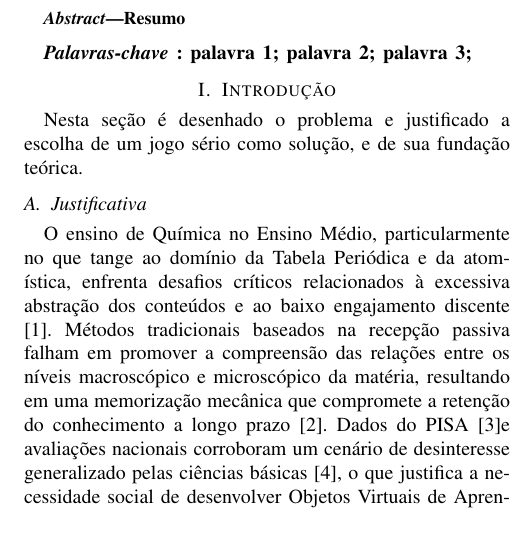
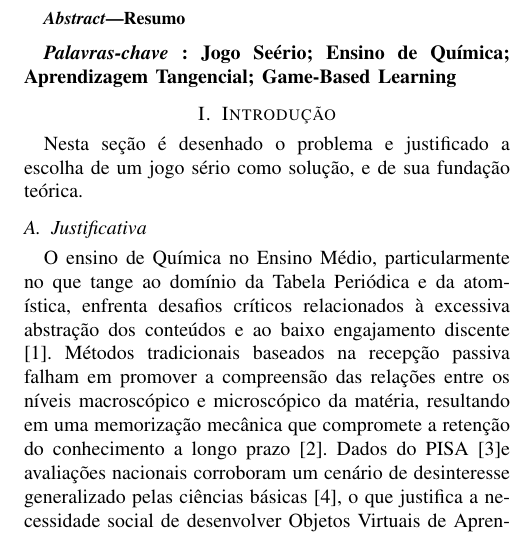
Before and after one commit to mnedel-ops/tcc, a LaTeX paper (Template_IEEE_UFN/main.tex, which reads Template_IEEE_UFN/sections/01_abstract.tex): part of one column of page 1 of 4, cut so that both start at the same text. Compiled offline with pdfLaTeX.

Commit message:
Update 01_abstract.tex

```diff
--- a/Template_IEEE_UFN/sections/01_abstract.tex
+++ b/Template_IEEE_UFN/sections/01_abstract.tex
@@ -3,5 +3,4 @@
 Resumo
 \end{abstract}
 
-
-\textbf{\textit{Palavras-chave} : palavra 1; palavra 2; palavra 3; }
+\textbf{\textit{Palavras-chave} : Jogo Seério; Ensino de Química; Aprendizagem Tangencial; Game-Based Learning}
```
